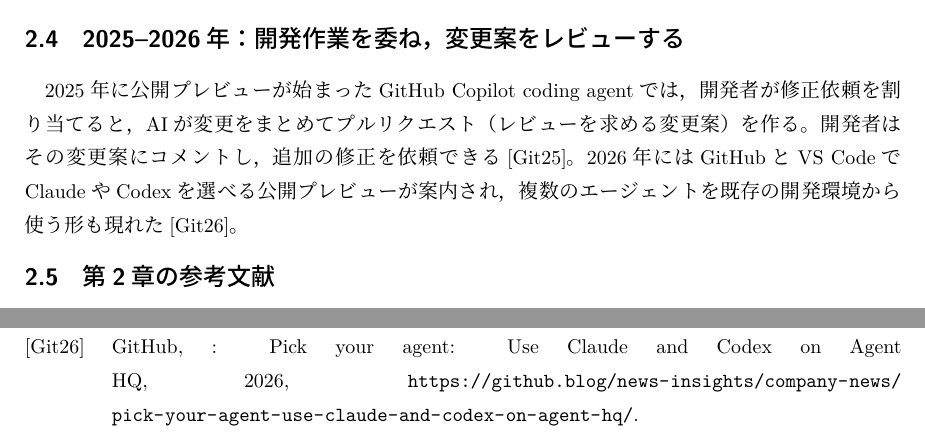
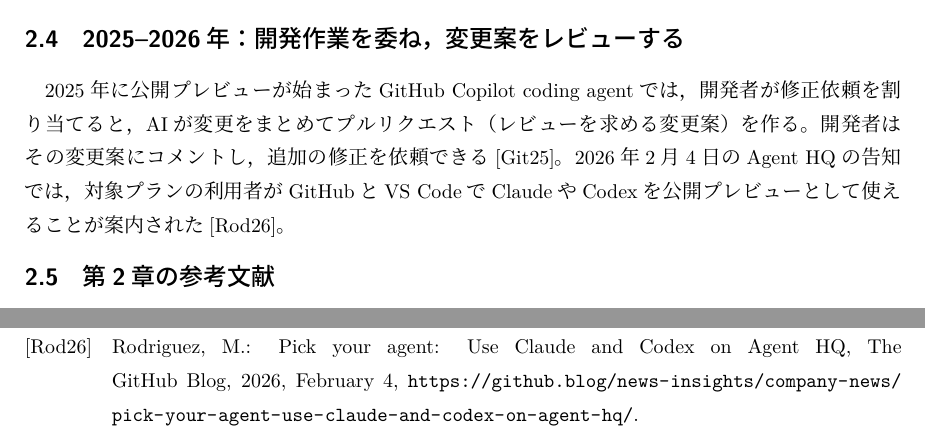
Before and after one commit to zacky1972/ai-code-validation, a LaTeX document (ref.tex, which reads ref.bib): two parts of pages 2 and 4 of 5 before the commit and two parts of pages 2 and 5 of 5 after it, joined at a grey line, cut so that both start at the same text. Compiled offline with pLaTeX and dvipdfmx.

Commit message:
Clarify the 2026 Agent HQ citation

```diff
--- a/ref.bib
+++ b/ref.bib
@@ -89,5 +89,5 @@
 }
 
 @misc{github2026agenthq,
-  author = {{GitHub}},
+  author = {Rodriguez, Mario},
   title  = {Pick your agent: Use {Claude} and {Codex} on {Agent HQ}},
@@ -94,5 +95,5 @@
   year   = {2026},
-  note   = {\url{https://github.blog/news-insights/company-news/pick-your-agent-use-claude-and-codex-on-agent-hq/}}
+  note   = {February 4, \url{https://github.blog/news-insights/company-news/pick-your-agent-use-claude-and-codex-on-agent-hq/}}
 }
 
 @article{sargent2013,
--- a/ref.tex
+++ b/ref.tex
@@ -86,8 +86,8 @@
 プルリクエスト（レビューを求める変更案）を作る。
 開発者はその変更案にコメントし，追加の修正を依頼できる
 \cite{github2025codingagent}。
-2026年にはGitHubとVS CodeでClaudeやCodexを選べる公開プレビューが
-案内され，複数のエージェントを既存の開発環境から使う形も現れた
+2026年2月4日のAgent HQの告知では，対象プランの利用者がGitHubとVS Codeで
+ClaudeやCodexを公開プレビューとして使えることが案内された
 \cite{github2026agenthq}。
 
 \subsection{第2章の参考文献}
```
Also changed, not shown: ref.bib (1 more changed lines).
